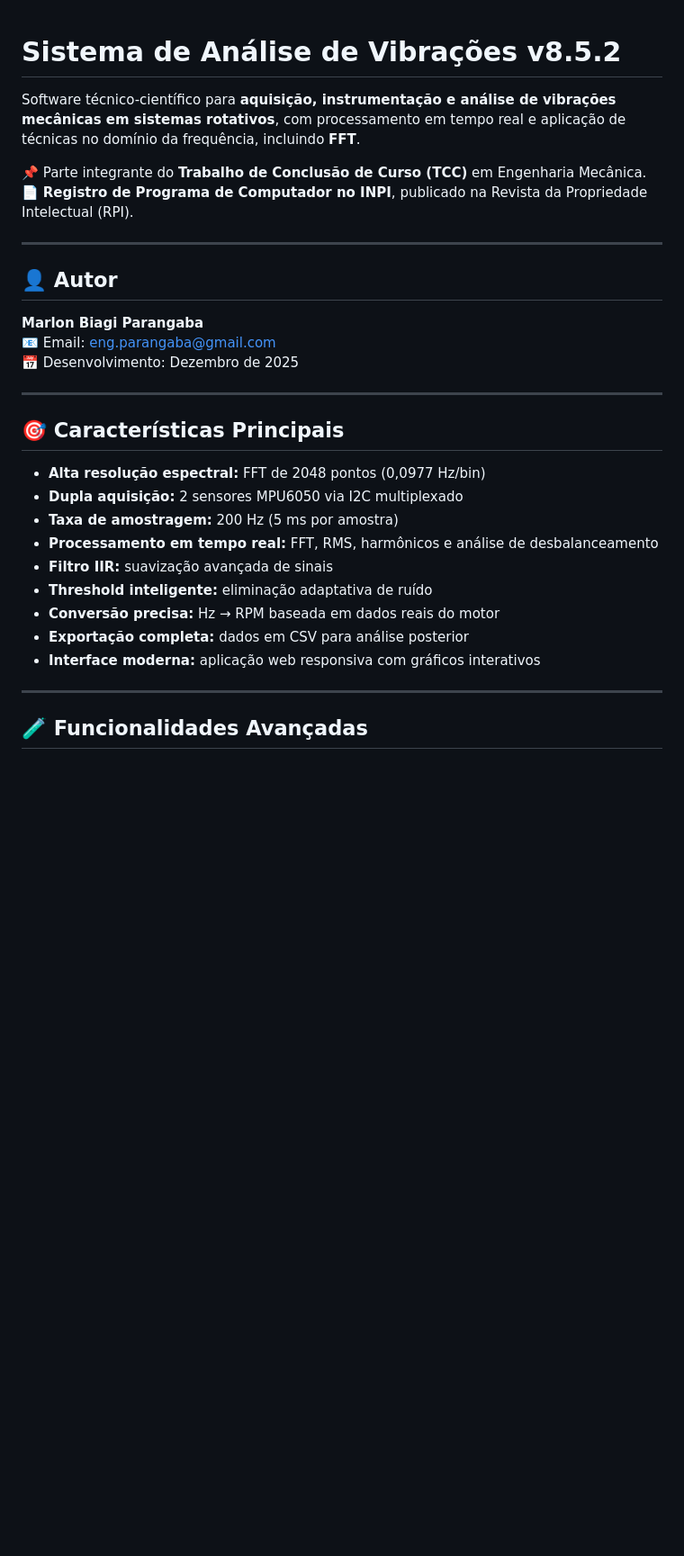
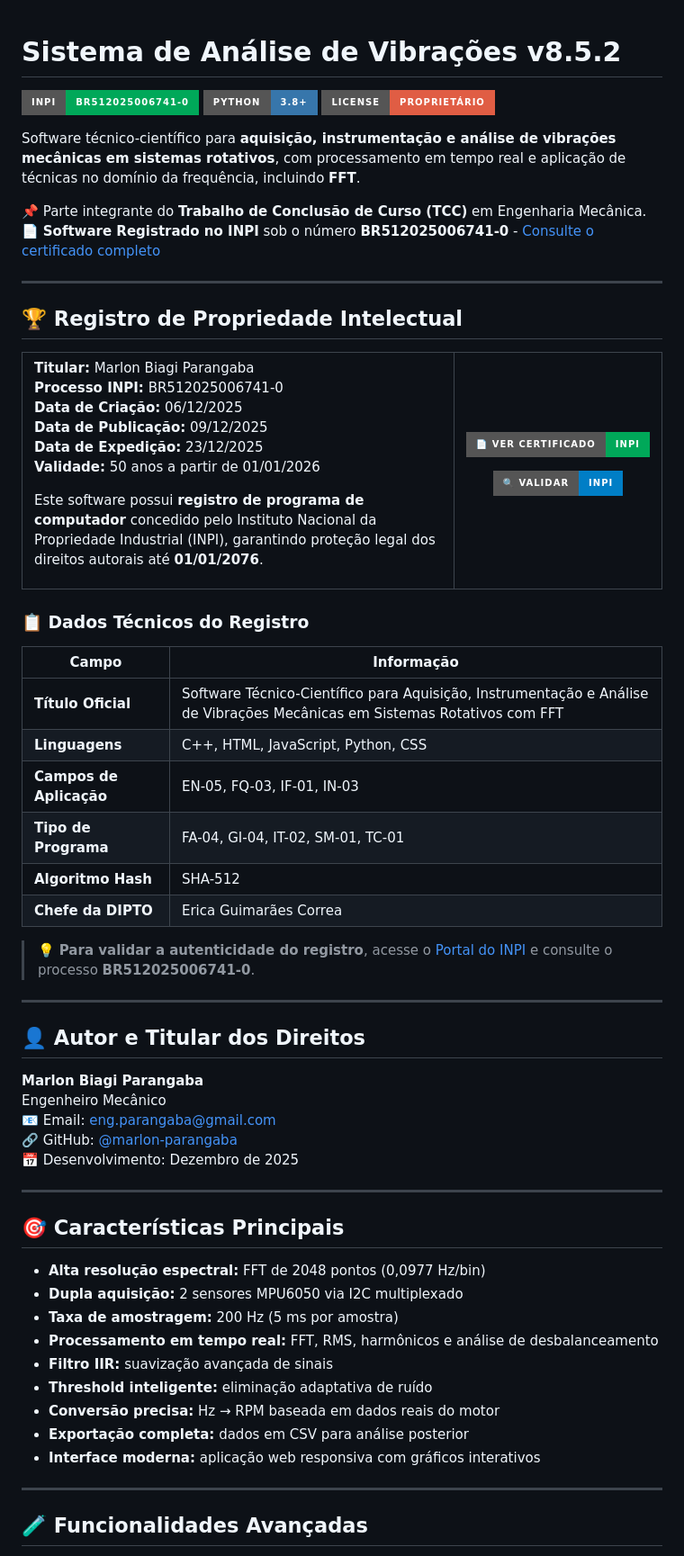
Before and after one commit to MarlonBP2003/Software-de-Analise-de-Vibracoes-Mecanicas, a Markdown page: README.md, the part around one of its changes. Shown at 90% size. Rendered like a GitHub page; badges without logos; blank space fills up the shorter version.

Commit message:
Enhance README with badges and registration info
Added badges, intellectual property registration details, and improved formatting for clarity.

```diff
--- a/README.md
+++ b/README.md
@@ -1,29 +1,78 @@
 # Sistema de Análise de Vibrações v8.5.2
+
+[![INPI Registrado](https://img.shields.io/badge/INPI-BR512025006741--0-00A859?style=for-the-badge&logo=brazil&logoColor=white)](docs/Certificado_de_registro.pdf)
+[![Python](https://img.shields.io/badge/Python-3.8+-3776AB?style=for-the-badge&logo=python&logoColor=white)](https://www.python.org/)
+[![License](https://img.shields.io/badge/License-Proprietário-red?style=for-the-badge)](LICENSE)
 
 Software técnico-científico para **aquisição, instrumentação e análise de vibrações mecânicas em sistemas rotativos**, com processamento em tempo real e aplicação de técnicas no domínio da frequência, incluindo **FFT**.
 
 📌 Parte integrante do **Trabalho de Conclusão de Curso (TCC)** em Engenharia Mecânica.
-📄 **Registro de Programa de Computador no INPI**, publicado na Revista da Propriedade Intelectual (RPI).
+📄 **Software Registrado no INPI** sob o número **BR512025006741-0** - [Consulte o certificado completo](docs/Certificado_de_registro.pdf)
 
 ---
 
-## 👤 Autor
+## 🏆 Registro de Propriedade Intelectual
+
+<table>
+<tr>
+<td width="70%">
+
+**Titular:** Marlon Biagi Parangaba
+**Processo INPI:** BR512025006741-0
+**Data de Criação:** 06/12/2025
+**Data de Publicação:** 09/12/2025
+**Data de Expedição:** 23/12/2025
+**Validade:** 50 anos a partir de 01/01/2026
+
+Este software possui **registro de programa de computador** concedido pelo Instituto Nacional da Propriedade Industrial (INPI), garantindo proteção legal dos direitos autorais até **01/01/2076**.
+
+</td>
+<td width="30%" align="center">
+
+[![Ver Certificado](https://img.shields.io/badge/📄_Ver_Certificado-INPI-00A859?style=for-the-badge)](docs/Certificado_de_registro.pdf)
+
+[![Validar Registro](https://img.shields.io/badge/🔍_Validar-INPI-blue?style=for-the-badge)](https://gru.inpi.gov.br/pePI/servlet/ProgramaServletController)
+
+</td>
+</tr>
+</table>
+
+### 📋 Dados Técnicos do Registro
+
+| Campo | Informação |
+|-------|-----------|
+| **Título Oficial** | Software Técnico-Científico para Aquisição, Instrumentação e Análise de Vibrações Mecânicas em Sistemas Rotativos com FFT |
+| **Linguagens** | C++, HTML, JavaScript, Python, CSS |
+| **Campos de Aplicação** | EN-05, FQ-03, IF-01, IN-03 |
+| **Tipo de Programa** | FA-04, GI-04, IT-02, SM-01, TC-01 |
+| **Algoritmo Hash** | SHA-512 |
+| **Chefe da DIPTO** | Erica Guimarães Correa |
+
+> 💡 **Para validar a autenticidade do registro**, acesse o [Portal do INPI](https://gru.inpi.gov.br/pePI/servlet/ProgramaServletController) e consulte o processo **BR512025006741-0**.
+
+---
+
+## 👤 Autor e Titular dos Direitos
+
 **Marlon Biagi Parangaba**
-📧 Email: eng.parangaba@gmail.com
+Engenheiro Mecânico
+📧 Email: [eng.parangaba@gmail.com](mailto:eng.parangaba@gmail.com)
+🔗 GitHub: [@marlon-parangaba](https://github.com/marlon-parangaba)
 📅 Desenvolvimento: Dezembro de 2025
 
 ---
 
 ## 🎯 Características Principais
-- **Alta resolução espectral:** FFT de 2048 pontos (0,0977 Hz/bin)
-- **Dupla aquisição:** 2 sensores MPU6050 via I2C multiplexado
-- **Taxa de amostragem:** 200 Hz (5 ms por amostra)
-- **Processamento em tempo real:** FFT, RMS, harmônicos e análise de desbalanceamento
-- **Filtro IIR:** suavização avançada de sinais
-- **Threshold inteligente:** eliminação adaptativa de ruído
-- **Conversão precisa:** Hz → RPM baseada em dados reais do motor
-- **Exportação completa:** dados em CSV para análise posterior
-- **Interface moderna:** aplicação web responsiva com gráficos interativos
+
+* **Alta resolução espectral:** FFT de 2048 pontos (0,0977 Hz/bin)
+* **Dupla aquisição:** 2 sensores MPU6050 via I2C multiplexado
+* **Taxa de amostragem:** 200 Hz (5 ms por amostra)
+* **Processamento em tempo real:** FFT, RMS, harmônicos e análise de desbalanceamento
+* **Filtro IIR:** suavização avançada de sinais
+* **Threshold inteligente:** eliminação adaptativa de ruído
+* **Conversão precisa:** Hz → RPM baseada em dados reais do motor
+* **Exportação completa:** dados em CSV para análise posterior
+* **Interface moderna:** aplicação web responsiva com gráficos interativos
 
 ---
 
```
Also changed, not shown: other parts of README.md (+128 -44 lines).
